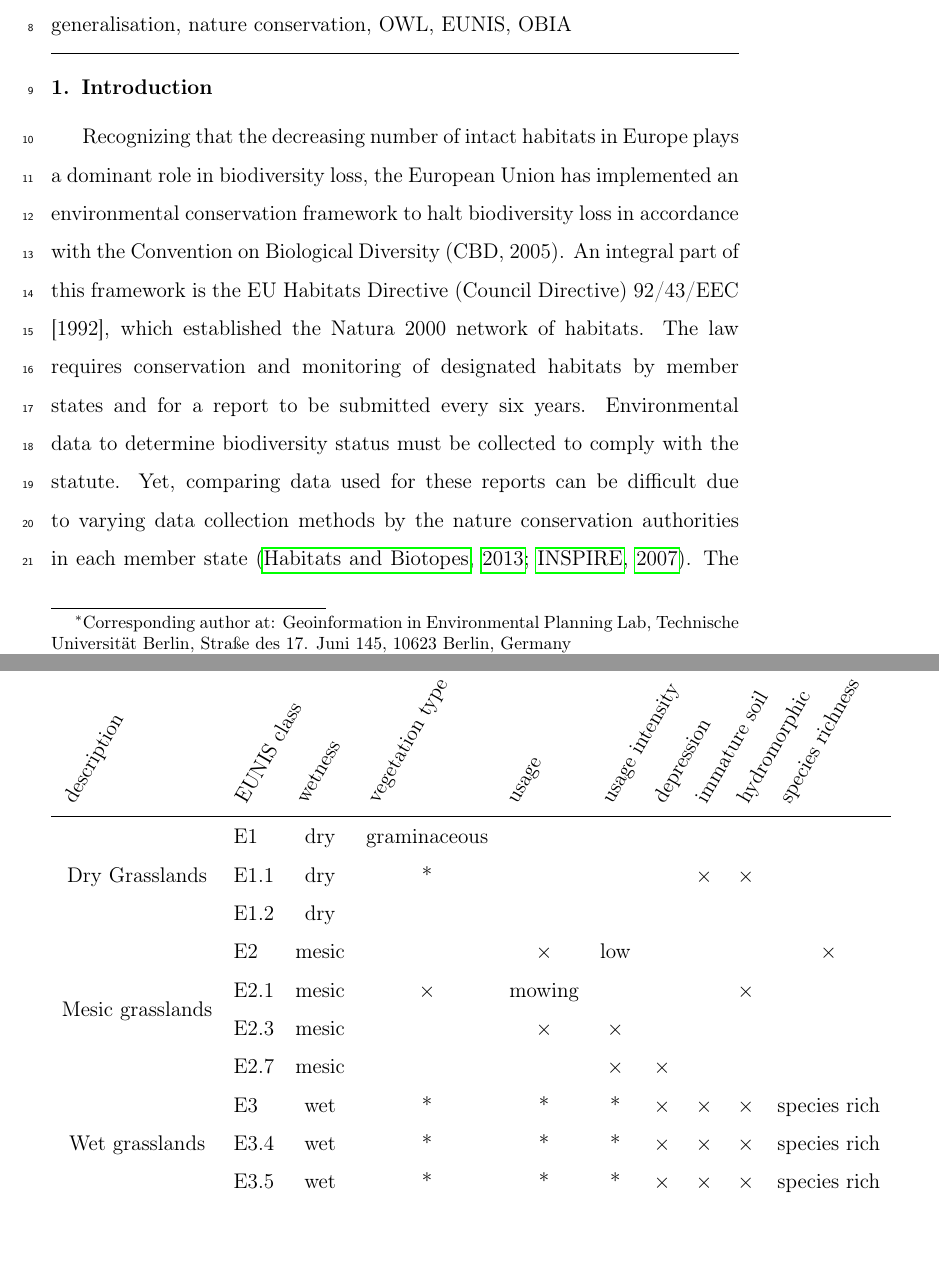
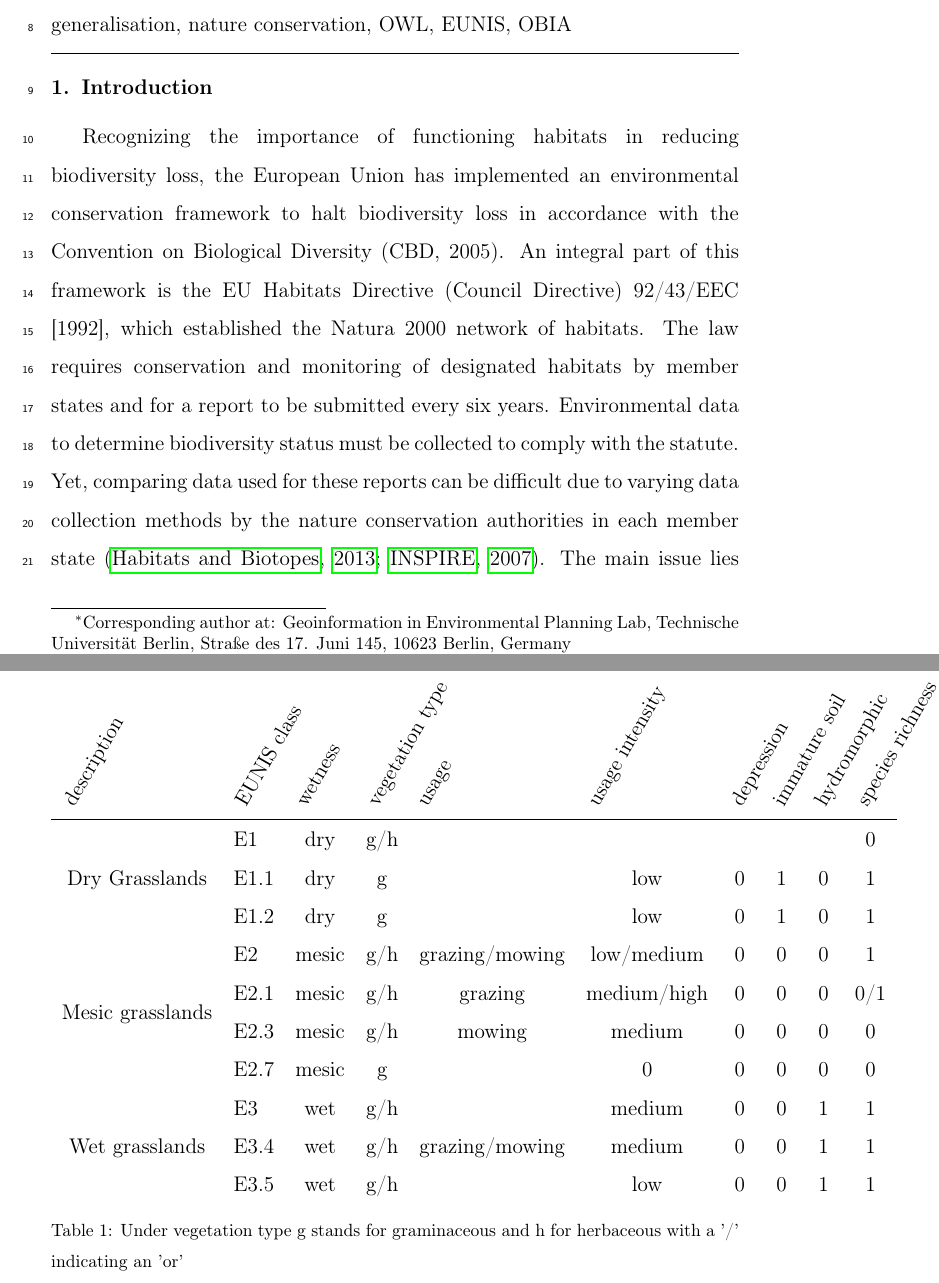
Before and after one commit to mellowizz/thesis-paper, a LaTeX paper (paper/document.tex): two parts of pages 4 and 10 of 26, joined at a grey line, cut so that both start at the same text, the shorter picture padded with empty space. Compiled offline with pdfLaTeX.

Commit message:
more information about the table in caption needed.

```diff
--- a/paper/document.tex
+++ b/paper/document.tex
@@ -69,24 +69,23 @@ generalisation, nature conservation, OWL, EUNIS, OBIA
 \linenumbers
 
 \section{Introduction}  % NATURA2000 obligations and local obligations = NATFLO
-Recognizing that the decreasing number of
-intact habitats in Europe  plays a dominant role in biodiversity loss, the
-European Union has implemented an environmental conservation framework to halt
-biodiversity loss in accordance with the Convention on Biological Diversity
-(CBD, 2005). An integral part of this framework is the EU Habitats Directive
-(Council Directive) 92/43/EEC [1992], which established the Natura 2000 network
-of habitats. The law requires conservation and monitoring of designated habitats
-by member states and for a report to be submitted every six years.
-Environmental data to determine biodiversity status must be collected to comply
-with the statute. Yet, comparing data used for these reports can be
+Recognizing the importance of functioning habitats in reducing  biodiversity
+loss, the European Union has implemented an environmental conservation framework
+to halt biodiversity loss in accordance with the Convention on Biological
+Diversity (CBD, 2005). An integral part of this framework is the EU Habitats
+Directive (Council Directive) 92/43/EEC [1992], which established the Natura
+2000 network of habitats. The law requires conservation and monitoring of
+designated habitats by member states and for a report to be submitted every six
+years. Environmental data to determine biodiversity status must be collected to
+comply with the statute. Yet, comparing data used for these reports can be
 difficult due to varying data collection methods by the nature conservation
-authorities in each member state \citep{INSPIREdataspecs, INSPIRE}.
-The main issue lies in the subjective nature of field surveys to identify
-habitats \citep{Cherrill1999, Cherrill1999a, Nieland2015} and  %Nieland2016
-complicating matters further, habitat status is mostly generated in
-bottom-up approaches taking into account the national and regional
-interpretation guidelines \citep{INSPIREdataspecs}. Using remote sensing
-data could help address some of these issues.
+authorities in each member state \citep{INSPIREdataspecs, INSPIRE}. The main
+issue lies in the subjective nature of field surveys to identify habitats
+\citep{Cherrill1999, Cherrill1999a, Nieland2015} and  %Nieland2016 complicating
+matters further, habitat status is mostly generated in bottom-up approaches
+taking into account the national and regional interpretation guidelines
+\citep{INSPIREdataspecs}. Using remote sensing data could help address some of
+these issues.
 \\
 Remote sensing (RS) combined with Object-Based Image Analysis (OBIA), which
 segments the image into homogeneous image objects \citep{Blaschke2010}, offers
@@ -213,27 +212,26 @@ according to the EUNIS classification hierarchy.
 \begin{table}
 \centering
   \begin{tabular}{clcccccccc}
-
   \rot{description}&\rot{EUNIS class}&\rot{wetness} & \rot{vegetation type} &
-  \rot{usage} & \rot{usage intensity} & \rot{depression} & \rot{immature soil} & \rot{hydromorphic} &
-  \rot{species richness} \\
-\hline
-%\multirow{10}{*}{{EUNIS Class}}
+  \rot{usage} & \rot{usage intensity} & \rot{depression} & \rot{immature soil} &
+  \rot{hydromorphic} & \rot{species richness} \\ \hline
 \multirow{3}{*}{{Dry Grasslands}}
-    & E1   & dry & graminaceous & & & & & &  \\
-    & E1.1 & dry & * & & & & $\times$ & $\times$ \\
-    & E1.2 & dry\\
+    & E1   & dry & g/h & & & & & & 0\\
+    & E1.1 & dry & g & & low & 0 & 1 & 0 & 1\\
+    & E1.2 & dry & g & & low & 0 & 1 & 0 & 1\\
 \multirow{4}{*}{Mesic grasslands}
-    & E2   &  mesic &   			& $\times$ 	& low &   &   &   & $\times$\\
-    & E2.1 &  mesic & $\times$     	& mowing	&   &   &   & $\times$ &\\
-    & E2.3 &  mesic &   & $\times$ 	& $\times$ &   &   &   &\\
-    & E2.7 &  mesic &   &   & $\times$ & $\times$ &   &   & \\
+    & E2   & mesic & g/h & grazing/mowing & low/medium & 0 & 0 & 0 & 1\\
+    & E2.1 & mesic & g/h & grazing & medium/high & 0 & 0 & 0
+    & 0/1 \\
+    & E2.3 & mesic & g/h & mowing & medium & 0 & 0 & 0 & 0 \\
+    & E2.7 & mesic & g & & 0 & 0 & 0 & 0 & 0 \\
 \multirow{3}{*}{Wet grasslands}
-    & E3   & wet & * & * & * & $\times$ & $\times$ & $\times$ & species rich \\
-    & E3.4 & wet & * & * & * & $\times$ & $\times$ & $\times$ & species rich \\
-    & E3.5 & wet & * & * & * & $\times$ & $\times$ & $\times$ & species rich \\
+    & E3   & wet & g/h &  & medium & 0 & 0 & 1 & 1 \\
+    & E3.4 & wet & g/h & grazing/mowing & medium & 0 & 0 & 1 & 1 \\
+    & E3.5 & wet & g/h &  & low & 0 & 0 & 1 & 1 \\
 \end{tabular}
-%\end{center}
+\caption{Under vegetation type g stands for graminaceous and h for
+herbaceous with a '/' indicating an 'or'}
 \label{tab_indicators_classes}
 \end{table}
 \label{subsec_indicators_and_nomenclatures}
```
Also changed, not shown: paper/document.tex (19 more changed lines).
